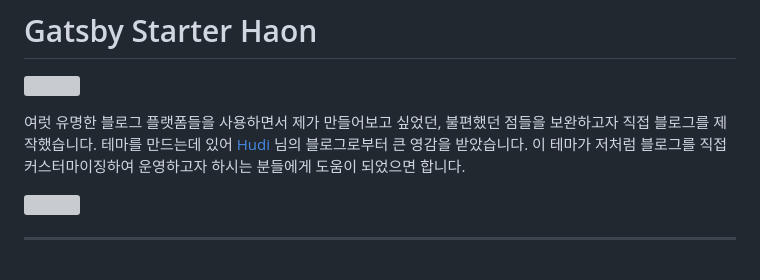
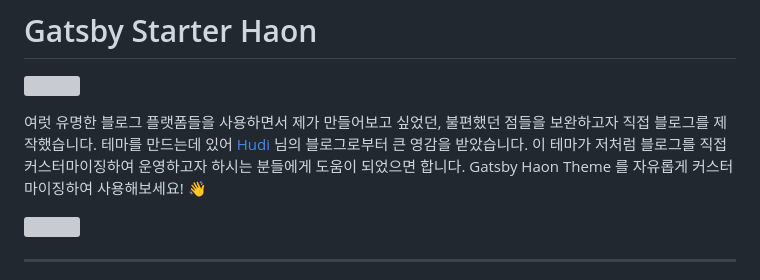
Before and after one commit to msung99/Gatsby-Starter-Haon, a Markdown page: README.md, the part around the change. GitHub-like rendering; grey boxes are pictures that could not be loaded.

Commit message:
docs: README.md 커스터마이징 구문 추가

```diff
--- a/README.md
+++ b/README.md
@@ -3,7 +3,7 @@
 ![](./static/readme/theme.png)
 
 여럿 유명한 블로그 플랫폼들을 사용하면서 제가 만들어보고 싶었던, 불편했던 점들을 보완하고자 직접 블로그를 제작했습니다. 테마를 만드는데 있어 [Hudi](https://github.com/devHudi/gatsby-starter-hoodie) 님의 블로그로부터 큰 영감을 받았습니다.
-이 테마가 저처럼 블로그를 직접 커스터마이징하여 운영하고자 하시는 분들에게 도움이 되었으면 합니다.
+이 테마가 저처럼 블로그를 직접 커스터마이징하여 운영하고자 하시는 분들에게 도움이 되었으면 합니다. Gatsby Haon Theme 를 자유롭게 커스터마이징하여 사용해보세요! 👋
 
 ![](./static/readme/preview.png)
 
```
